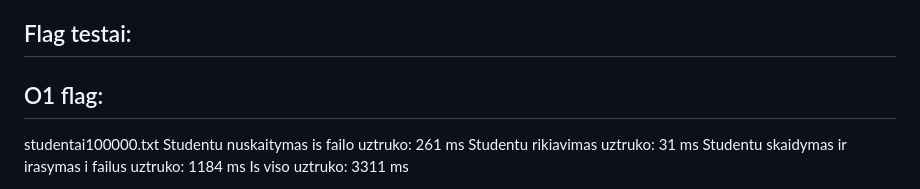
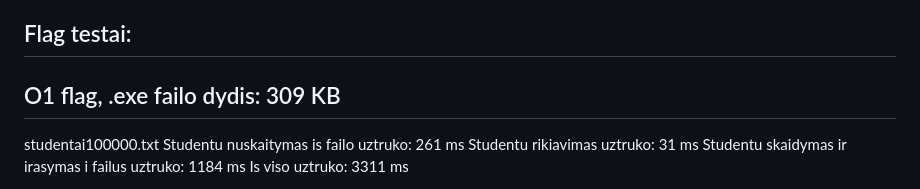
Before and after one commit to TitasSp/Obj2, a Markdown page: README.md, the part around the change. GitHub-like rendering.

Commit message:
O1 flag exe dydis

```diff
--- a/README.md
+++ b/README.md
@@ -103,7 +103,7 @@ Is viso uztruko: 38931 ms
 
 Flag testai:
 ---------------------------------------------------------------------------------------------
-O1 flag:
+O1 flag, .exe failo dydis: 309 KB
 ---------------------------------------------------------------------------------------------
 studentai100000.txt
 Studentu nuskaitymas is failo uztruko: 261 ms
```
